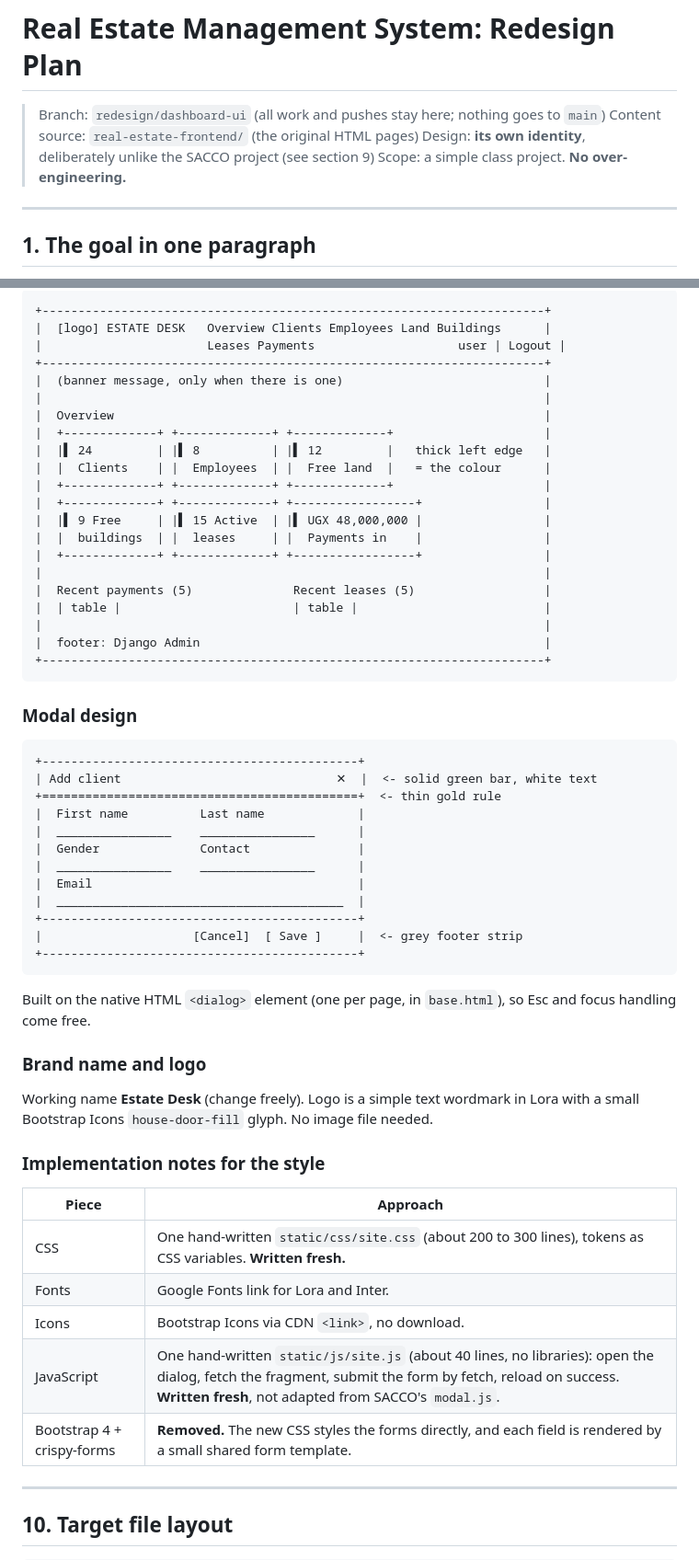
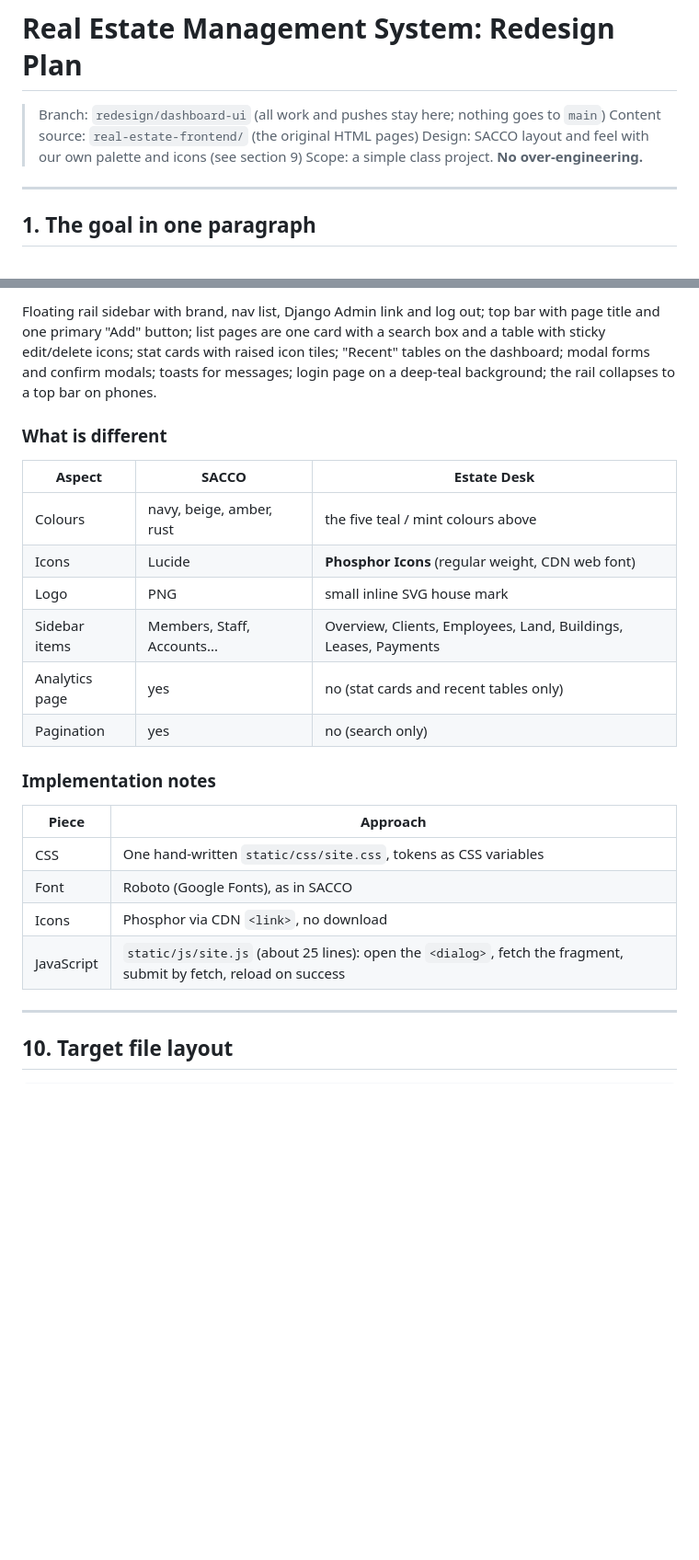
Before and after one commit to hajarah560/RealEstate-Management-System, a Markdown page: docs/redesign-plan.md, 2 parts joined by grey strips. Shown at 92% size. Rendered like a GitHub page; blank space fills up the shorter version.

Commit message:
Update plan: design now follows SACCO's layout with our palette and icons

````diff
--- a/docs/redesign-plan.md
+++ b/docs/redesign-plan.md
@@ -2,7 +2,7 @@
 
 > Branch: `redesign/dashboard-ui` (all work and pushes stay here; nothing goes to `main`)
 > Content source: `real-estate-frontend/` (the original HTML pages)
-> Design: **its own identity**, deliberately unlike the SACCO project (see section 9)
+> Design: SACCO layout and feel with our own palette and icons (see section 9)
 > Scope: a simple class project. **No over-engineering.**
 
 ---
@@ -375,61 +352,28 @@ Stat-card edges cycle through `--primary`, `--gold`, `--accent`, and one neutral
 
-```text
-+----------------------------------------------------------------------+
-|  [logo] ESTATE DESK   Overview Clients Employees Land Buildings      |
-|                       Leases Payments                    user | Logout |
-+----------------------------------------------------------------------+
-|  (banner message, only when there is one)                            |
-|                                                                      |
-|  Overview                                                            |
-|  +-------------+ +-------------+ +-------------+                     |
-|  |▌ 24         | |▌ 8          | |▌ 12         |   thick left edge   |
-|  |  Clients    | |  Employees  | |  Free land  |   = the colour      |
-|  +-------------+ +-------------+ +-------------+                     |
-|  +-------------+ +-------------+ +-----------------+                 |
-|  |▌ 9 Free     | |▌ 15 Active  | |▌ UGX 48,000,000 |                 |
-|  |  buildings  | |  leases     | |  Payments in    |                 |
-|  +-------------+ +-------------+ +-----------------+                 |
-|                                                                      |
-|  Recent payments (5)              Recent leases (5)                  |
-|  | table |                        | table |                          |
-|                                                                      |
-|  footer: Django Admin                                                |
-+----------------------------------------------------------------------+
-```
+Floating rail sidebar with brand, nav list, Django Admin link and log out; top bar with page title and one primary
+"Add" button; list pages are one card with a search box and a table with sticky edit/delete icons; stat cards with
+raised icon tiles; "Recent" tables on the dashboard; modal forms and confirm modals; toasts for messages;
+login page on a deep-teal background; the rail collapses to a top bar on phones.
 
-### Modal design
+### What is different
 
-```text
-+--------------------------------------------+
-| Add client                              ✕  |  <- solid green bar, white text
-+============================================+  <- thin gold rule
-|  First name          Last name             |
-|  ________________    ________________      |
-|  Gender              Contact               |
-|  ________________    ________________      |
-|  Email                                     |
-|  ________________________________________  |
-+--------------------------------------------+
-|                     [Cancel]  [ Save ]     |  <- grey footer strip
-+--------------------------------------------+
-```
+| Aspect | SACCO | Estate Desk |
+|---|---|---|
+| Colours | navy, beige, amber, rust | the five teal / mint colours above |
+| Icons | Lucide | **Phosphor Icons** (regular weight, CDN web font) |
+| Logo | PNG | small inline SVG house mark |
+| Sidebar items | Members, Staff, Accounts... | Overview, Clients, Employees, Land, Buildings, Leases, Payments |
+| Analytics page | yes | no (stat cards and recent tables only) |
+| Pagination | yes | no (search only) |
 
-Built on the native HTML `<dialog>` element (one per page, in `base.html`), so Esc and focus handling come free.
-
-### Brand name and logo
-
-Working name **Estate Desk** (change freely). Logo is a simple text wordmark in Lora with a small Bootstrap Icons
-`house-door-fill` glyph. No image file needed.
-
-### Implementation notes for the style
+### Implementation notes
 
 | Piece | Approach |
 |---|---|
-| CSS | One hand-written `static/css/site.css` (about 200 to 300 lines), tokens as CSS variables. **Written fresh.** |
-| Fonts | Google Fonts link for Lora and Inter. |
-| Icons | Bootstrap Icons via CDN `<link>`, no download. |
-| JavaScript | One hand-written `static/js/site.js` (about 40 lines, no libraries): open the dialog, fetch the fragment, submit the form by fetch, reload on success. **Written fresh**, not adapted from SACCO's `modal.js`. |
-| Bootstrap 4 + crispy-forms | **Removed.** The new CSS styles the forms directly, and each field is rendered by a small shared form template. |
+| CSS | One hand-written `static/css/site.css`, tokens as CSS variables |
+| Font | Roboto (Google Fonts), as in SACCO |
+| Icons | Phosphor via CDN `<link>`, no download |
+| JavaScript | `static/js/site.js` (about 25 lines): open the `<dialog>`, fetch the fragment, submit by fetch, reload on success |
 
 ---
 
````
Also changed, not shown: other parts of docs/redesign-plan.md (+15 -38 lines).
